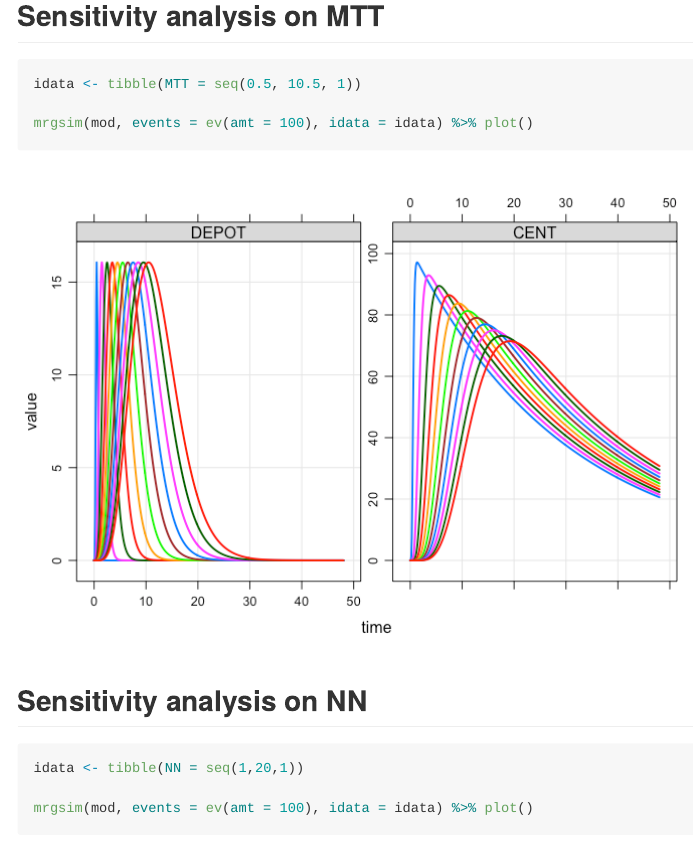
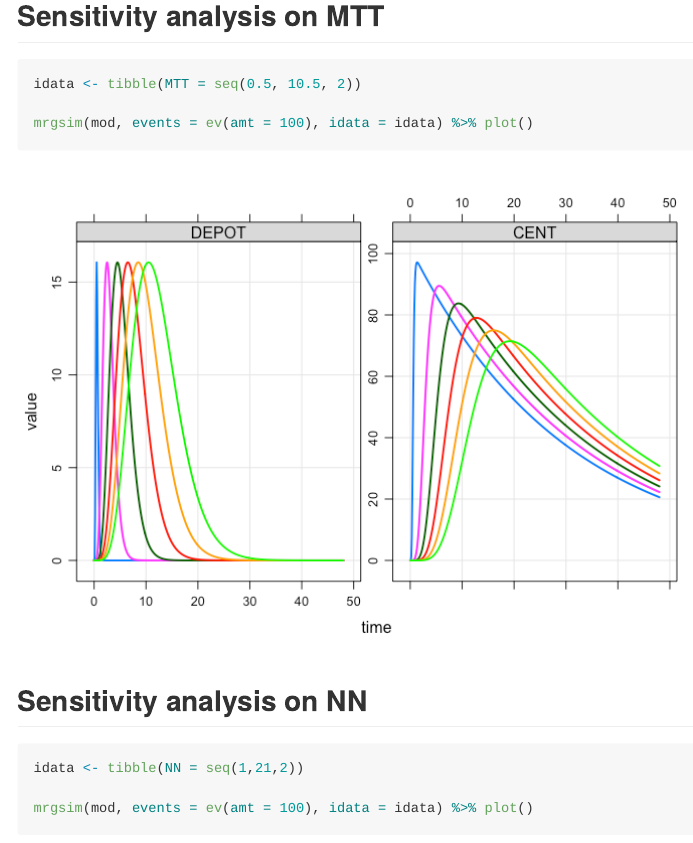
Before and after one commit to mrgsolve/gallery, an R Markdown document (absorption/transit.Rmd): the page in a window 1100 px wide, from 2150 px down, and a second part further down, joined at a grey line. The pictures show the output file absorption/transit.md that the author committed with the source, drawn offline in the style of GitHub.

Commit message:
tweak doc

````diff
--- a/absorption/transit.Rmd
+++ b/absorption/transit.Rmd
@@ -82,7 +82,7 @@ mrgsim(mod, ev(amt = 100)) %>% plot()
 
 ## Sensitivity analysis on MTT
 ```{r}
-idata <- tibble(MTT = seq(0.5, 10.5, 1))
+idata <- tibble(MTT = seq(0.5, 10.5, 2))
 
 mrgsim(mod, events = ev(amt = 100), idata = idata) %>% plot()
 ```
@@ -90,7 +90,7 @@ mrgsim(mod, events = ev(amt = 100), idata = idata) %>% plot()
 
 ## Sensitivity analysis on NN
 ```{r}
-idata <- tibble(NN = seq(1,20,1))
+idata <- tibble(NN = seq(1,21,2))
 
 mrgsim(mod, events = ev(amt = 100), idata = idata) %>% plot()
 ```
````
Also changed, not shown: absorption/img/transit-unnamed-chunk-5-1.png, absorption/img/transit-unnamed-chunk-6-1.png, absorption/transit.md.
